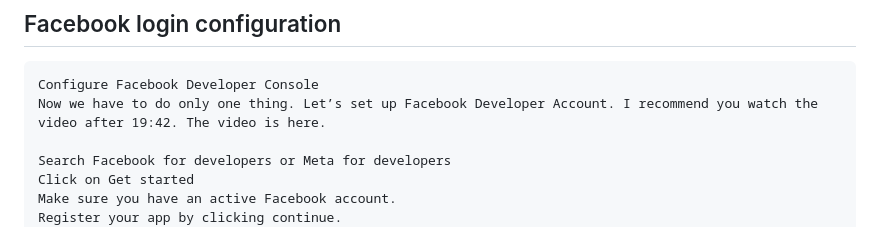
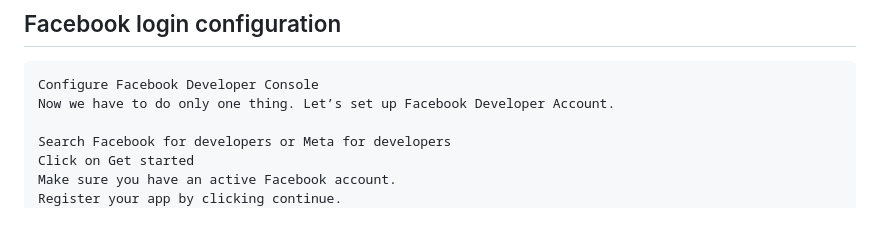
Before and after one commit to sample-projects-only/Django-Poll-App, a Markdown page: README.md, the part around the change. Rendered like a GitHub page.

````diff
--- a/README.md
+++ b/README.md
@@ -134,7 +134,7 @@ For detailed instructions, refer to Google's documentation on [OAuth 2.0](https:
 ## Facebook login configuration
 ```text
 Configure Facebook Developer Console
-Now we have to do only one thing. Let’s set up Facebook Developer Account. I recommend you watch the video after 19:42. The video is here.
+Now we have to do only one thing. Let’s set up Facebook Developer Account.
 
 Search Facebook for developers or Meta for developers
 Click on Get started
````
